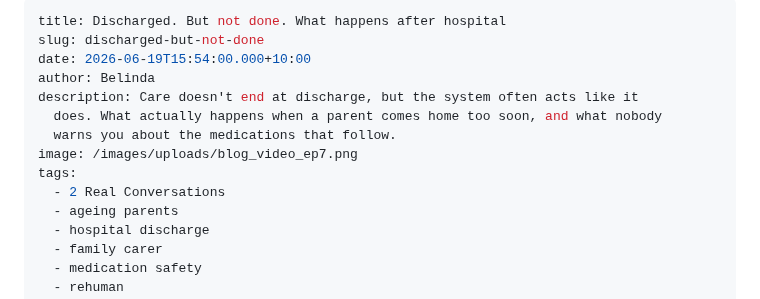
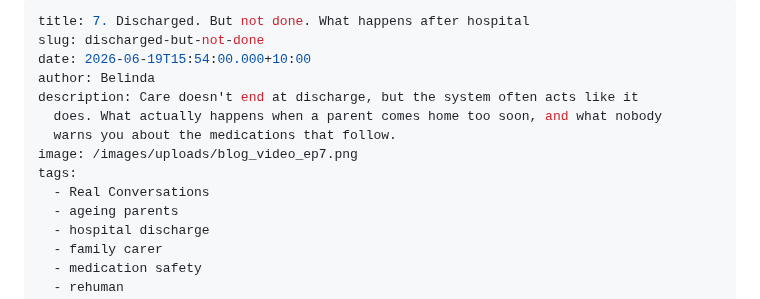
Before and after one commit to BlogMeetNavo/navo-blog, a Markdown page: src/posts/discharged-but-not-done.md, the part around the change. Drawn GitHub-style.

Commit message:
Update Blog Posts “discharged-but-not-done”

```diff
--- a/src/posts/discharged-but-not-done.md
+++ b/src/posts/discharged-but-not-done.md
@@ -1,5 +1,5 @@
 ---
-title: Discharged. But not done. What happens after hospital
+title: 7. Discharged. But not done. What happens after hospital
 slug: discharged-but-not-done
 date: 2026-06-19T15:54:00.000+10:00
 author: Belinda
@@ -8,7 +8,7 @@ description: Care doesn't end at discharge, but the system often acts like it
   warns you about the medications that follow.
 image: /images/uploads/blog_video_ep7.png
 tags:
-  - 2 Real Conversations
+  - Real Conversations
   - ageing parents
   - hospital discharge
   - family carer
```
